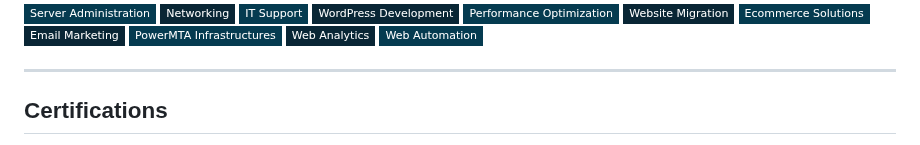
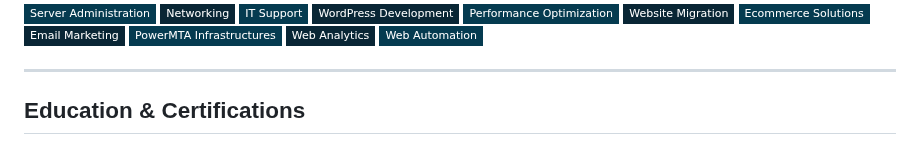
Before and after one commit to shuvoaftab/shuvoaftab, a Markdown page: README.md, the part around one of its changes. Rendered like a GitHub page; badges without logos.

```diff
--- a/README.md
+++ b/README.md
@@ -52,5 +49,5 @@ A results-driven Computer Science and Engineering professional with a B.Sc. degr
 
 
 <!---##------------------------------------------  Certifications  ----------------------------------------------##--->
-## Certifications
+## Education & Certifications
 <p>
```
Also changed, not shown: other parts of README.md (+1 -3 lines).
